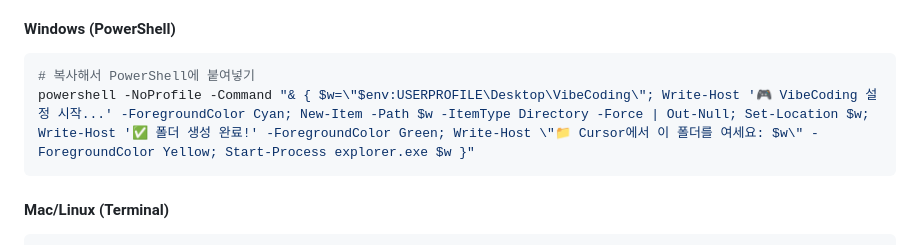
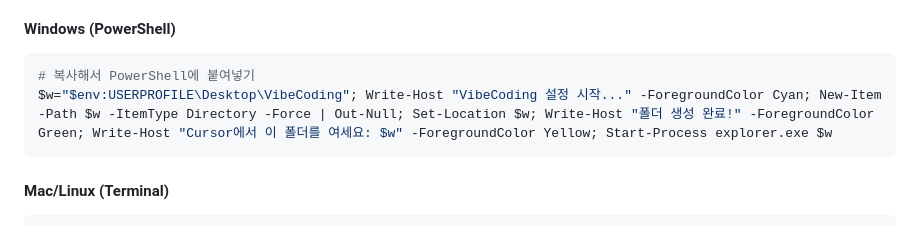
Before and after one commit to jayleekr/sans-kids-school-2025, a Markdown page: README.md, the part around the change. Rendered like a GitHub page.

````diff
--- a/README.md
+++ b/README.md
@@ -34,7 +34,7 @@ SANS Kids VibeCoding은 SANS Kids에서 개발한 AI 협업 게임 개발 교육
 #### Windows (PowerShell)
 ```powershell
 # 복사해서 PowerShell에 붙여넣기
-powershell -NoProfile -Command "& { $w=\"$env:USERPROFILE\Desktop\VibeCoding\"; Write-Host '🎮 VibeCoding 설정 시작...' -ForegroundColor Cyan; New-Item -Path $w -ItemType Directory -Force | Out-Null; Set-Location $w; Write-Host '✅ 폴더 생성 완료!' -ForegroundColor Green; Write-Host \"📁 Cursor에서 이 폴더를 여세요: $w\" -ForegroundColor Yellow; Start-Process explorer.exe $w }"
+$w="$env:USERPROFILE\Desktop\VibeCoding"; Write-Host "VibeCoding 설정 시작..." -ForegroundColor Cyan; New-Item -Path $w -ItemType Directory -Force | Out-Null; Set-Location $w; Write-Host "폴더 생성 완료!" -ForegroundColor Green; Write-Host "Cursor에서 이 폴더를 여세요: $w" -ForegroundColor Yellow; Start-Process explorer.exe $w
 ```
 
 #### Mac/Linux (Terminal)
````
Also changed, not shown: workshop-materials/setup-automation/debug-setup-commands.md (+1 -1 lines), workshop-materials/setup-automation/oneline-setup-guide.md (+36 -8 lines).
